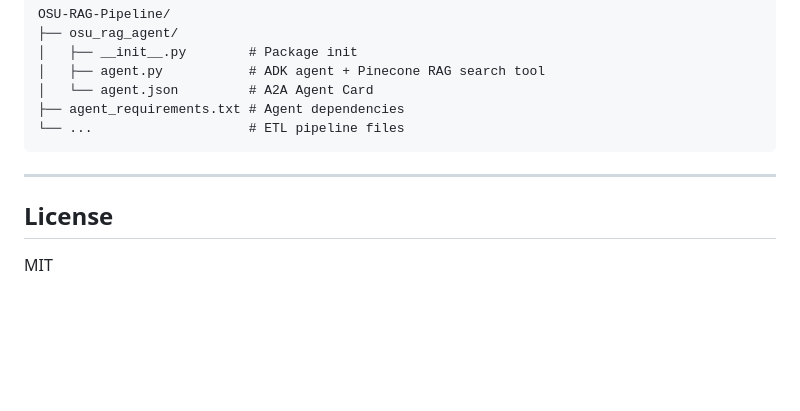
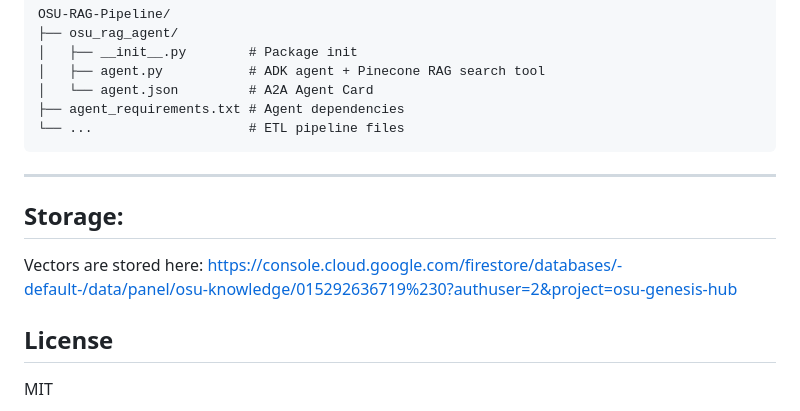
Before and after one commit to OpenBeavs/OSU-RAG-Pipeline, a Markdown page: README.md, the part around the change. Rendered like a GitHub page; blank space fills up the shorter version.

```diff
--- a/README.md
+++ b/README.md
@@ -296,6 +296,11 @@ OSU-RAG-Pipeline/
 
 ---
 
+## Storage:
+
+Vectors are stored here:
+https://console.cloud.google.com/firestore/databases/-default-/data/panel/osu-knowledge/015292636719%230?authuser=2&project=osu-genesis-hub
+
 ## License
 
 MIT
```
